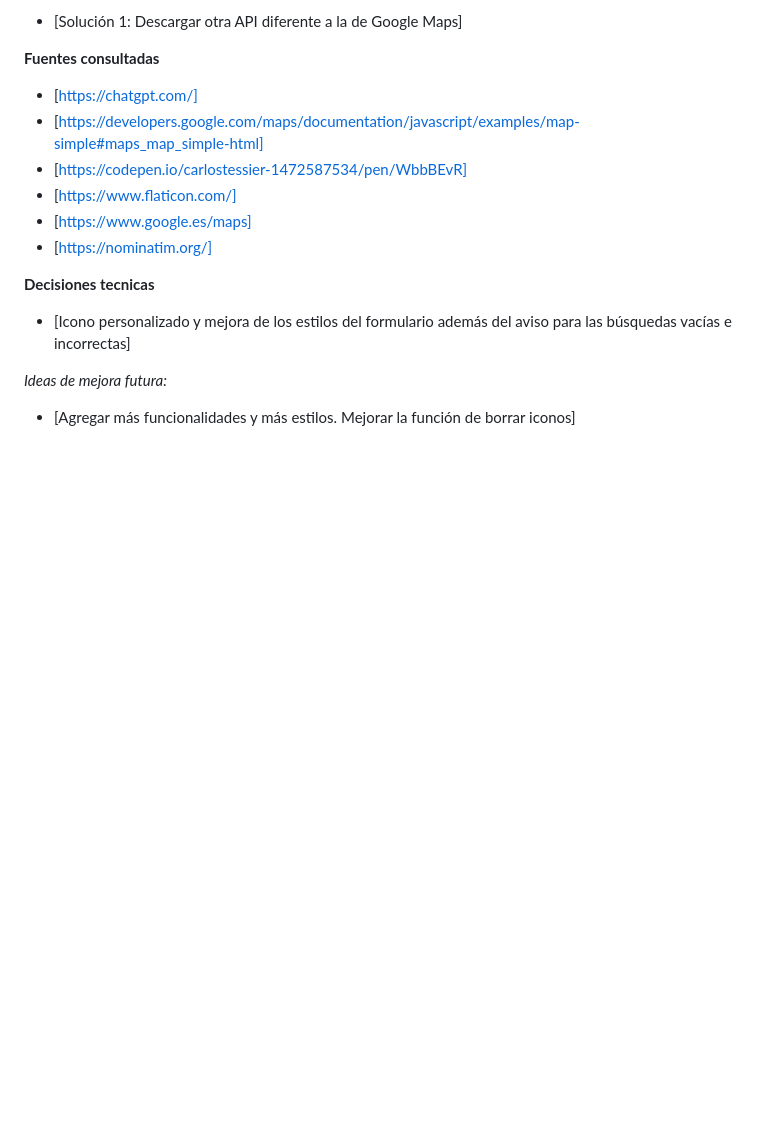
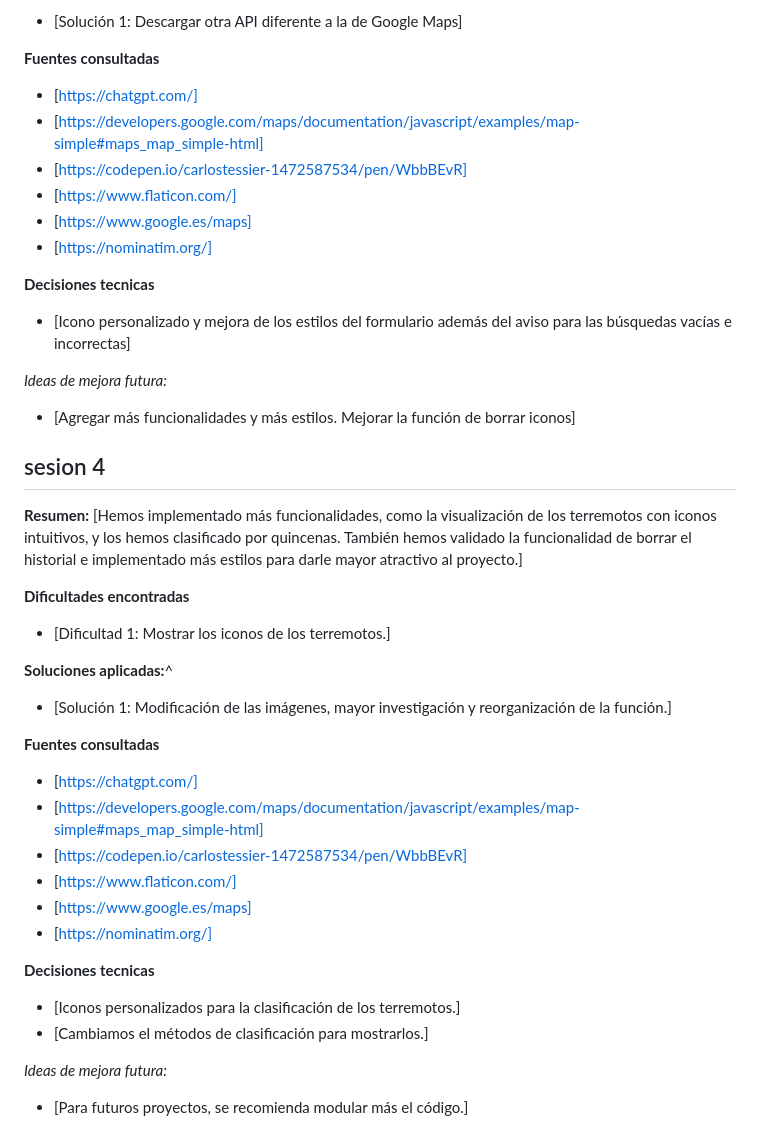
Before and after one commit to juanjferote/maps, a Markdown page: README.md, the part around the change. Rendered like a GitHub page; blank space fills up the shorter version.

```diff
--- a/README.md
+++ b/README.md
@@ -76,3 +76,31 @@ Proyecto "maps" Sesión 1 – Insertar un mapa. Para practicas 1ºDAW
 
  *Ideas de mejora futura:*
  - [Agregar más funcionalidades y más estilos. Mejorar la función de borrar iconos]
+
+
+  ## sesion 4
+
+**Resumen:**
+[Hemos implementado más funcionalidades, como la visualización de los terremotos con iconos intuitivos, y los hemos clasificado por quincenas. También hemos validado la funcionalidad de borrar el historial e implementado más estilos para darle mayor atractivo al proyecto.]
+
+**Dificultades encontradas**
+- [Dificultad 1: Mostrar los iconos de los terremotos.]
+
+**Soluciones aplicadas:**^
+- [Solución 1: Modificación de las imágenes, mayor investigación y reorganización de la función.]
+
+**Fuentes consultadas**
+- [https://chatgpt.com/]
+- [https://developers.google.com/maps/documentation/javascript/examples/map-simple#maps_map_simple-html]
+- [https://codepen.io/carlostessier-1472587534/pen/WbbBEvR]
+- [https://www.flaticon.com/]
+- [https://www.google.es/maps]
+- [https://nominatim.org/]
+
+ **Decisiones tecnicas**
+ - [Iconos personalizados para la clasificación de los terremotos.]
+ - [Cambiamos el métodos de clasificación para mostrarlos.]
+
+
+ *Ideas de mejora futura:*
+ - [Para futuros proyectos, se recomienda modular más el código.]
```
